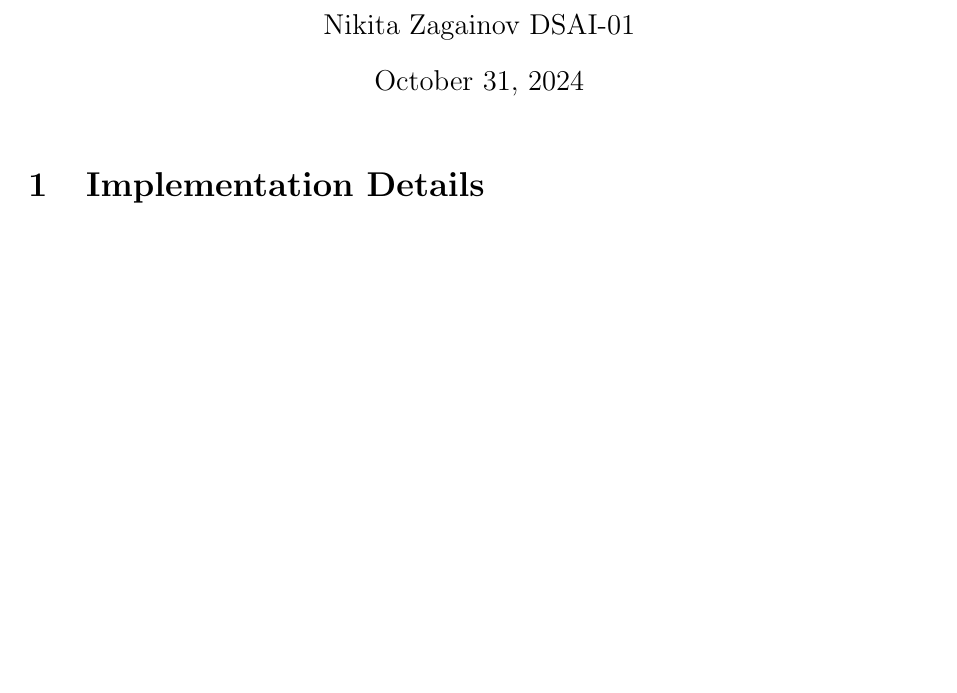
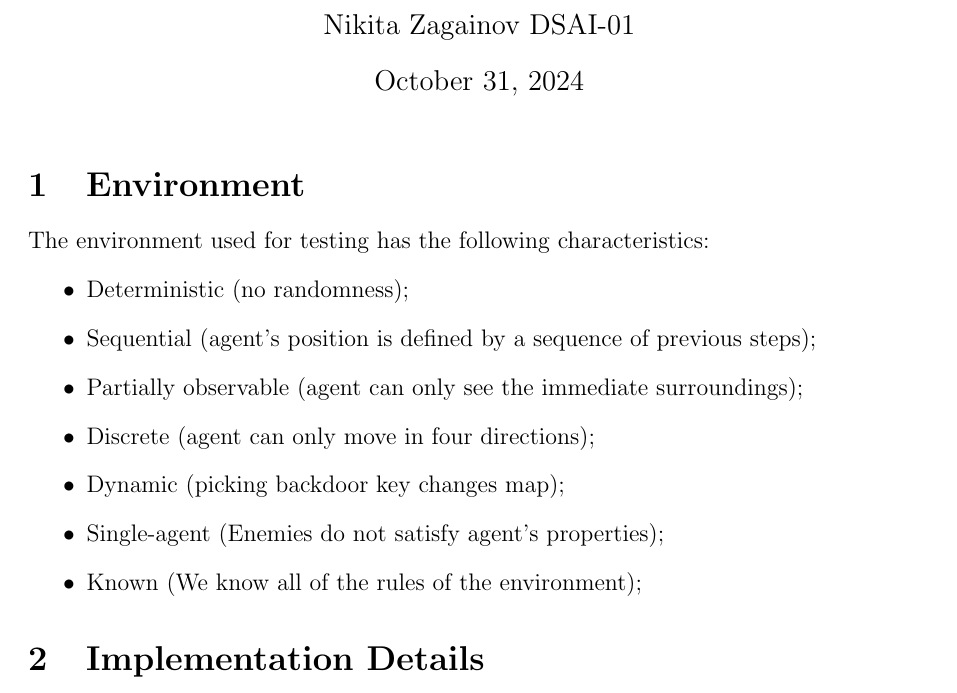
Before and after one commit to V1adych/itai_assignment_1, a LaTeX document (report/main.tex): part of page 1 of 3 before the commit and part of page 1 of 4 after it, cut so that both start at the same text, the shorter picture padded with empty space. Compiled offline with pdfLaTeX.

Commit message:
update report

```diff
--- a/report/main.tex
+++ b/report/main.tex
@@ -15,6 +15,17 @@
 
 \maketitle
 
+\section{Environment}
+The environment used for testing has the following characteristics:
+\begin{itemize}
+    \item Deterministic (no randomness);
+    \item Sequential (agent's position is defined by a sequence of previous steps);
+    \item Partially observable (agent can only see the immediate surroundings);
+    \item Discrete (agent can only move in four directions);
+    \item Dynamic (picking backdoor key changes map);
+    \item Single-agent (Enemies do not satisfy agent's properties);
+    \item Known (We know all of the rules of the environment);
+\end{itemize}
 \section{Implementation Details}
 \subsection{A Star Algorithm}
 The code submitted to the assignment is an implementation of Agent that uses A*
```
Also changed, not shown: report/main.pdf.
